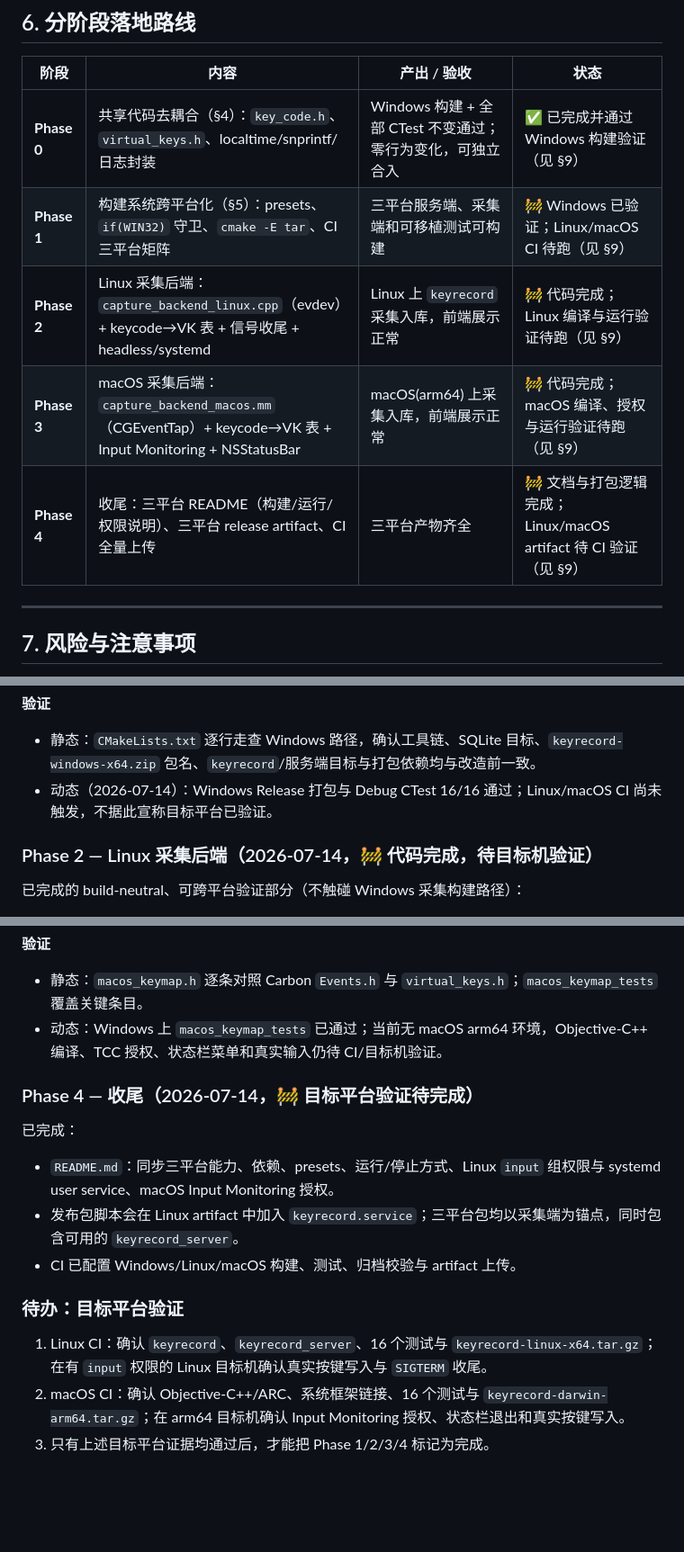
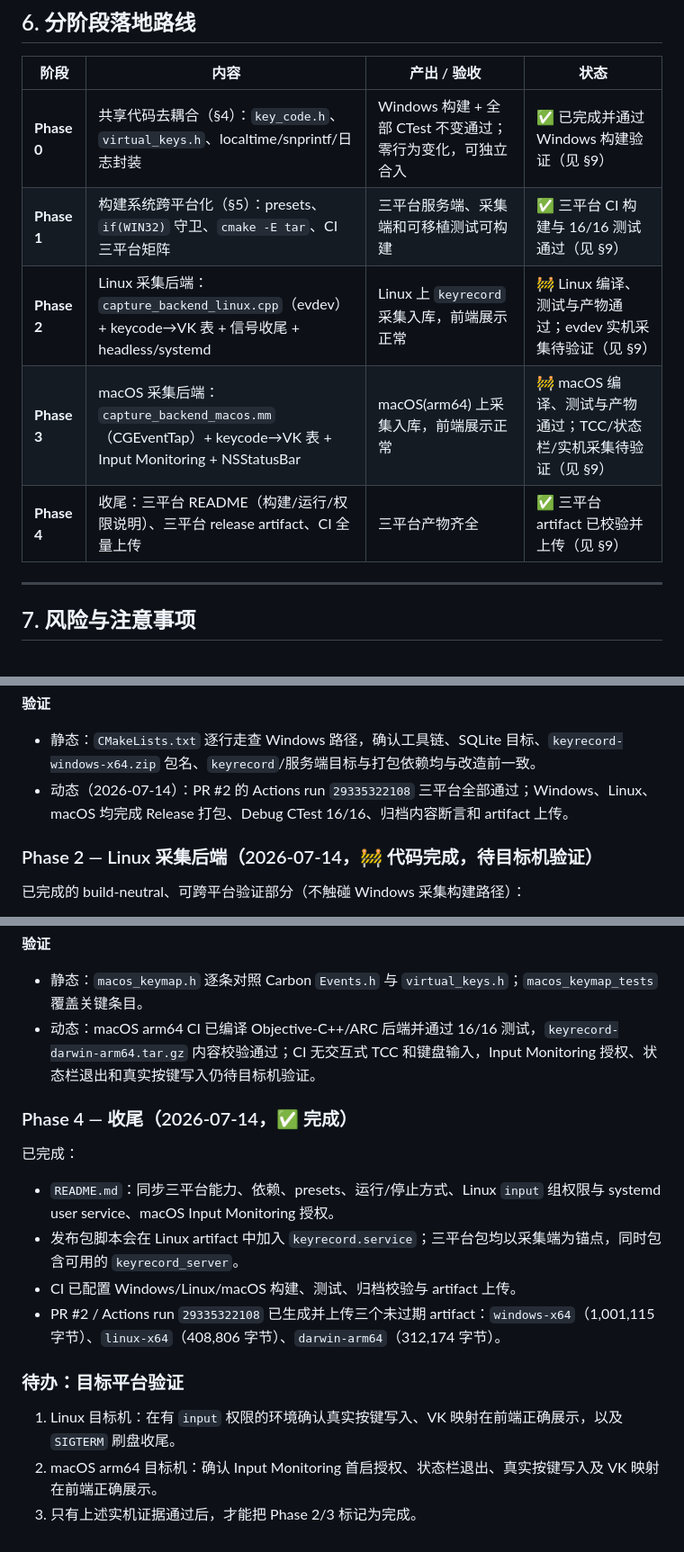
Before and after one commit to ILLU510N/keyrecord, a Markdown page: doc/cross_platform_build_plan.md, 3 parts joined by grey strips. Shown at 90% size. Rendered like a GitHub page; blank space fills up the shorter version.

Commit message:
Update cross-platform verification status

```diff
--- a/doc/cross_platform_build_plan.md
+++ b/doc/cross_platform_build_plan.md
@@ -243,10 +243,10 @@ strategy:
 | 阶段 | 内容 | 产出 / 验收 | 状态 |
 | --- | --- | --- | --- |
 | **Phase 0** | 共享代码去耦合（§4）：`key_code.h`、`virtual_keys.h`、localtime/snprintf/日志封装 | Windows 构建 + 全部 CTest 不变通过；零行为变化，可独立合入 | ✅ 已完成并通过 Windows 构建验证（见 §9） |
-| **Phase 1** | 构建系统跨平台化（§5）：presets、`if(WIN32)` 守卫、`cmake -E tar`、CI 三平台矩阵 | 三平台服务端、采集端和可移植测试可构建 | 🚧 Windows 已验证；Linux/macOS CI 待跑（见 §9） |
-| **Phase 2** | Linux 采集后端：`capture_backend_linux.cpp`（evdev）+ keycode→VK 表 + 信号收尾 + headless/systemd | Linux 上 `keyrecord` 采集入库，前端展示正常 | 🚧 代码完成；Linux 编译与运行验证待跑（见 §9） |
-| **Phase 3** | macOS 采集后端：`capture_backend_macos.mm`（CGEventTap）+ keycode→VK 表 + Input Monitoring + NSStatusBar | macOS(arm64) 上采集入库，前端展示正常 | 🚧 代码完成；macOS 编译、授权与运行验证待跑（见 §9） |
-| **Phase 4** | 收尾：三平台 README（构建/运行/权限说明）、三平台 release artifact、CI 全量上传 | 三平台产物齐全 | 🚧 文档与打包逻辑完成；Linux/macOS artifact 待 CI 验证（见 §9） |
+| **Phase 1** | 构建系统跨平台化（§5）：presets、`if(WIN32)` 守卫、`cmake -E tar`、CI 三平台矩阵 | 三平台服务端、采集端和可移植测试可构建 | ✅ 三平台 CI 构建与 16/16 测试通过（见 §9） |
+| **Phase 2** | Linux 采集后端：`capture_backend_linux.cpp`（evdev）+ keycode→VK 表 + 信号收尾 + headless/systemd | Linux 上 `keyrecord` 采集入库，前端展示正常 | 🚧 Linux 编译、测试与产物通过；evdev 实机采集待验证（见 §9） |
+| **Phase 3** | macOS 采集后端：`capture_backend_macos.mm`（CGEventTap）+ keycode→VK 表 + Input Monitoring + NSStatusBar | macOS(arm64) 上采集入库，前端展示正常 | 🚧 macOS 编译、测试与产物通过；TCC/状态栏/实机采集待验证（见 §9） |
+| **Phase 4** | 收尾：三平台 README（构建/运行/权限说明）、三平台 release artifact、CI 全量上传 | 三平台产物齐全 | ✅ 三平台 artifact 已校验并上传（见 §9） |
 
 ---
 
@@ -324,7 +324,7 @@ strategy:
 
 **验证**
 - 静态：`CMakeLists.txt` 逐行走查 Windows 路径，确认工具链、SQLite 目标、`keyrecord-windows-x64.zip` 包名、`keyrecord`/服务端目标与打包依赖均与改造前一致。
-- 动态（2026-07-14）：Windows Release 打包与 Debug CTest 16/16 通过；Linux/macOS CI 尚未触发，不据此宣称目标平台已验证。
+- 动态（2026-07-14）：PR #2 的 Actions run `29335322108` 三平台全部通过；Windows、Linux、macOS 均完成 Release 打包、Debug CTest 16/16、归档内容断言和 artifact 上传。
 
 ### Phase 2 — Linux 采集后端（2026-07-14，🚧 代码完成，待目标机验证）
 
@@ -358,17 +358,18 @@ strategy:
 
 **验证**
 - 静态：`macos_keymap.h` 逐条对照 Carbon `Events.h` 与 `virtual_keys.h`；`macos_keymap_tests` 覆盖关键条目。
-- 动态：Windows 上 `macos_keymap_tests` 已通过；当前无 macOS arm64 环境，Objective-C++ 编译、TCC 授权、状态栏菜单和真实输入仍待 CI/目标机验证。
+- 动态：macOS arm64 CI 已编译 Objective-C++/ARC 后端并通过 16/16 测试，`keyrecord-darwin-arm64.tar.gz` 内容校验通过；CI 无交互式 TCC 和键盘输入，Input Monitoring 授权、状态栏退出和真实按键写入仍待目标机验证。
 
-### Phase 4 — 收尾（2026-07-14，🚧 目标平台验证待完成）
+### Phase 4 — 收尾（2026-07-14，✅ 完成）
 
 已完成：
 - `README.md`：同步三平台能力、依赖、presets、运行/停止方式、Linux `input` 组权限与 systemd user service、macOS Input Monitoring 授权。
 - 发布包脚本会在 Linux artifact 中加入 `keyrecord.service`；三平台包均以采集端为锚点，同时包含可用的 `keyrecord_server`。
 - CI 已配置 Windows/Linux/macOS 构建、测试、归档校验与 artifact 上传。
+- PR #2 / Actions run `29335322108` 已生成并上传三个未过期 artifact：`windows-x64`（1,001,115 字节）、`linux-x64`（408,806 字节）、`darwin-arm64`（312,174 字节）。
 
 ### 待办：目标平台验证
 
-1. Linux CI：确认 `keyrecord`、`keyrecord_server`、16 个测试与 `keyrecord-linux-x64.tar.gz`；在有 `input` 权限的 Linux 目标机确认真实按键写入与 `SIGTERM` 收尾。
-2. macOS CI：确认 Objective-C++/ARC、系统框架链接、16 个测试与 `keyrecord-darwin-arm64.tar.gz`；在 arm64 目标机确认 Input Monitoring 授权、状态栏退出和真实按键写入。
-3. 只有上述目标平台证据均通过后，才能把 Phase 1/2/3/4 标记为完成。
+1. Linux 目标机：在有 `input` 权限的环境确认真实按键写入、VK 映射在前端正确展示，以及 `SIGTERM` 刷盘收尾。
+2. macOS arm64 目标机：确认 Input Monitoring 首启授权、状态栏退出、真实按键写入及 VK 映射在前端正确展示。
+3. 只有上述实机证据通过后，才能把 Phase 2/3 标记为完成。
```
Also changed, not shown: other parts of doc/cross_platform_build_plan.md (+1 -1 lines).
